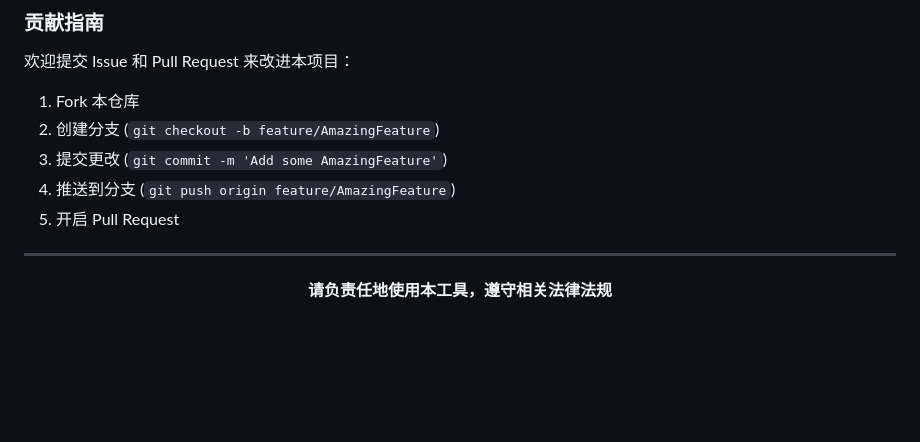
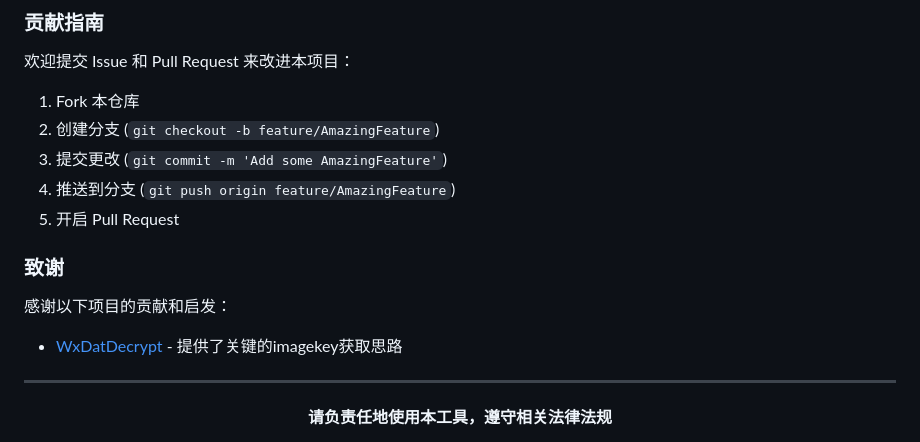
Before and after one commit to ycccccccy/wx_key, a Markdown page: README.md, the part around one of its changes. GitHub-like rendering; blank space fills up the shorter version.

Commit message:
更新致谢

```diff
--- a/README.md
+++ b/README.md
@@ -125,6 +123,12 @@ MIT 许可证允许您自由使用、修改和分发本软件，但需要保留
 4. 推送到分支 (`git push origin feature/AmazingFeature`)
 5. 开启 Pull Request
 
+### 致谢
+
+感谢以下项目的贡献和启发：
+
+- [WxDatDecrypt](https://github.com/recarto404/WxDatDecrypt) - 提供了关键的imagekey获取思路
+
 ---
 
 <div align="center">
```
Also changed, not shown: other parts of README.md (+0 -2 lines).
